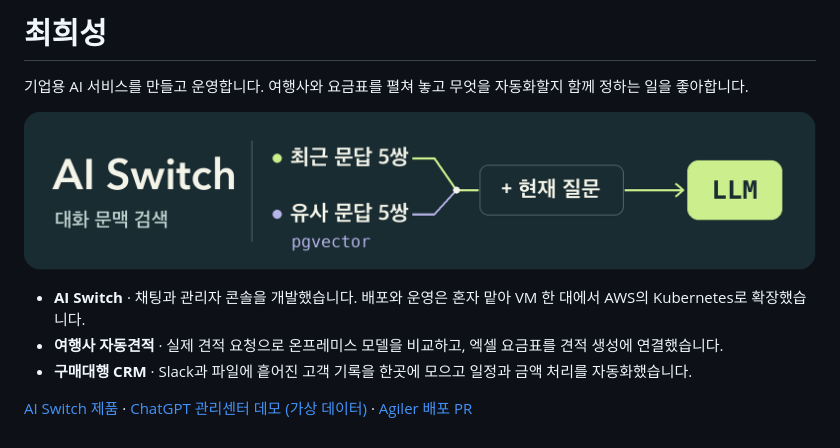
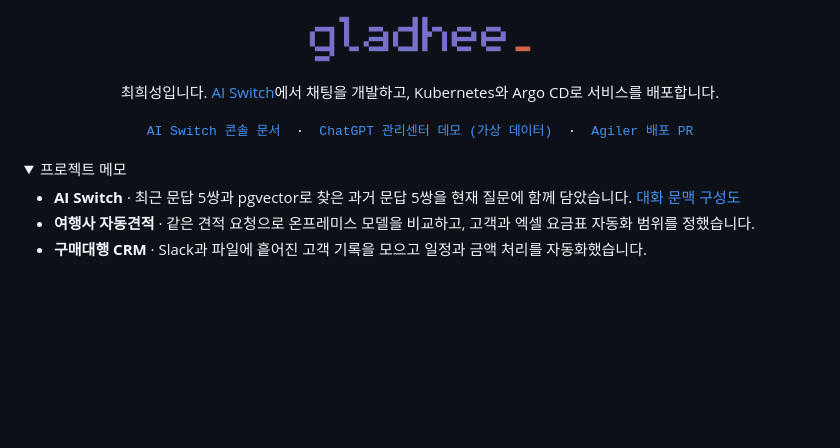
Before and after one commit to gladhee/gladhee, a Markdown page: README.md, the part around the change. GitHub-like rendering; pictures changed too: assets/gladhee.png (added); folded sections open; blank space fills up the shorter version.

Commit message:
개인 워드마크와 짧은 링크 중심으로 프로필 개편

```diff
--- a/README.md
+++ b/README.md
@@ -1,11 +1,20 @@
-# 최희성
+<p align="center">
+  <img src="./assets/gladhee.png" width="230" alt="gladhee">
+</p>
 
-기업용 AI 서비스를 만들고 운영합니다. 여행사와 요금표를 펼쳐 놓고 무엇을 자동화할지 함께 정하는 일을 좋아합니다.
+<p align="center">
+  최희성입니다. <a href="https://aiswitch.co.kr/">AI Switch</a>에서 채팅을 개발하고, Kubernetes와 Argo CD로 서비스를 배포합니다.
+</p>
 
-![AI Switch 채팅은 최근 문답 5쌍과 pgvector로 찾은 유사 문답 5쌍을 현재 질문과 함께 LLM에 보냅니다.](./assets/chat-context.png)
+<p align="center">
+  <samp><a href="https://aiswitch.co.kr/docs/ko/introduction/admin-overview/">AI Switch 콘솔 문서</a> &nbsp;·&nbsp; <a href="https://kibo-compliance.illusionists1004.workers.dev/">ChatGPT 관리센터 데모 (가상 데이터)</a> &nbsp;·&nbsp; <a href="https://github.com/scrumpled-paper/agiler/pull/129">Agiler 배포 PR</a></samp>
+</p>
 
-- **AI Switch** · 채팅과 관리자 콘솔을 개발했습니다. 배포와 운영은 혼자 맡아 VM 한 대에서 AWS의 Kubernetes로 확장했습니다.
-- **여행사 자동견적** · 실제 견적 요청으로 온프레미스 모델을 비교하고, 엑셀 요금표를 견적 생성에 연결했습니다.
-- **구매대행 CRM** · Slack과 파일에 흩어진 고객 기록을 한곳에 모으고 일정과 금액 처리를 자동화했습니다.
+<details>
+<summary>프로젝트 메모</summary>
 
-[AI Switch 제품](https://aiswitch.co.kr/) · [ChatGPT 관리센터 데모 (가상 데이터)](https://kibo-compliance.illusionists1004.workers.dev/) · [Agiler 배포 PR](https://github.com/scrumpled-paper/agiler/pull/129)
+- **AI Switch** · 최근 문답 5쌍과 pgvector로 찾은 과거 문답 5쌍을 현재 질문에 함께 담았습니다. [대화 문맥 구성도](./assets/chat-context.png)
+- **여행사 자동견적** · 같은 견적 요청으로 온프레미스 모델을 비교하고, 고객과 엑셀 요금표 자동화 범위를 정했습니다.
+- **구매대행 CRM** · Slack과 파일에 흩어진 고객 기록을 모으고 일정과 금액 처리를 자동화했습니다.
+
+</details>
```
